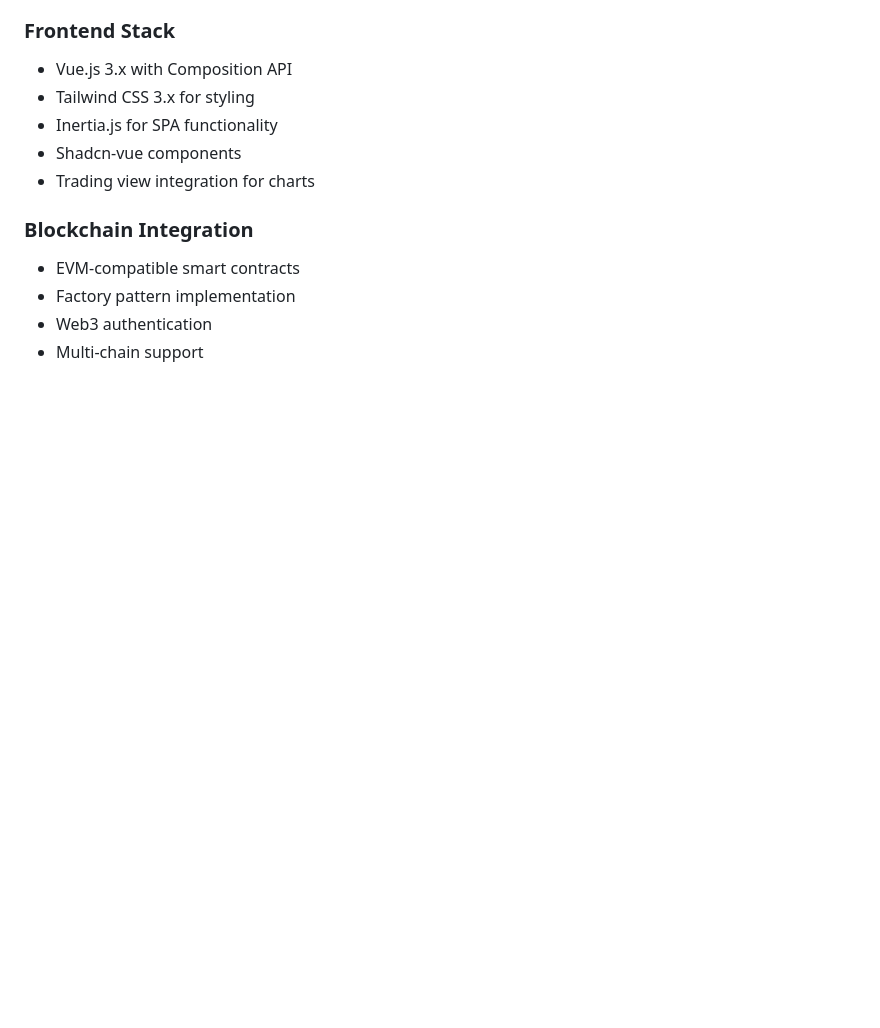
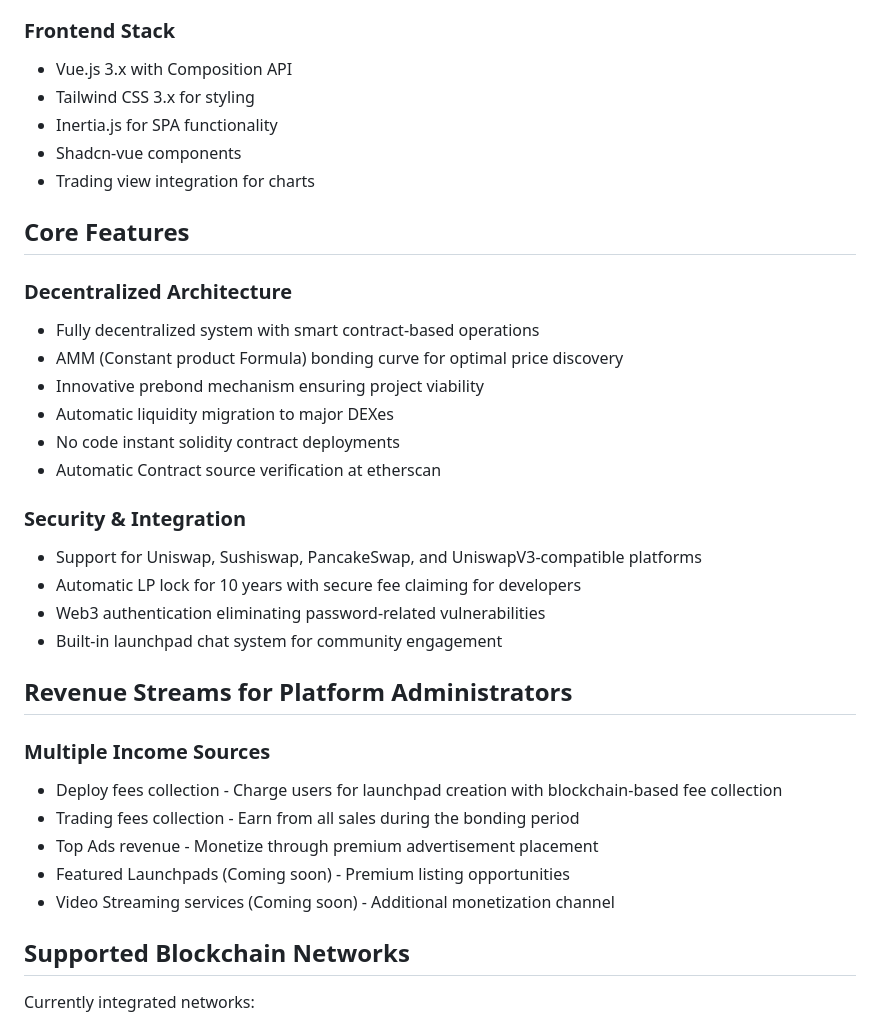
Before and after one commit to successor1/pump.club, a Markdown page: README.md, the part around the change printed below. Rendered like a GitHub page; blank space fills up the shorter version.

```diff
--- a/README.md
+++ b/README.md
@@ -41,9 +28,35 @@ Memex operates as a full-stack solution combining:
 -   Shadcn-vue components
 -   Trading view integration for charts
 
-### Blockchain Integration
+## Core Features
 
--   EVM-compatible smart contracts
--   Factory pattern implementation
--   Web3 authentication
--   Multi-chain support
+### Decentralized Architecture
+
+-   Fully decentralized system with smart contract-based operations
+-   AMM (Constant product Formula) bonding curve for optimal price discovery
+-   Innovative prebond mechanism ensuring project viability
+-   Automatic liquidity migration to major DEXes
+-   No code instant solidity contract deployments
+-   Automatic Contract source verification at etherscan
+
+### Security & Integration
+
+-   Support for Uniswap, Sushiswap, PancakeSwap, and UniswapV3-compatible platforms
+-   Automatic LP lock for 10 years with secure fee claiming for developers
+-   Web3 authentication eliminating password-related vulnerabilities
+-   Built-in launchpad chat system for community engagement
+
+## Revenue Streams for Platform Administrators
+
+### Multiple Income Sources
+
+-   Deploy fees collection - Charge users for launchpad creation with blockchain-based fee collection
+-   Trading fees collection - Earn from all sales during the bonding period
+-   Top Ads revenue - Monetize through premium advertisement placement
+-   Featured Launchpads (Coming soon) - Premium listing opportunities
+-   Video Streaming services (Coming soon) - Additional monetization channel
+
+## Supported Blockchain Networks
+
+Currently integrated networks:
+
```
Also changed, not shown: other parts of README.md (+51 -58 lines).
